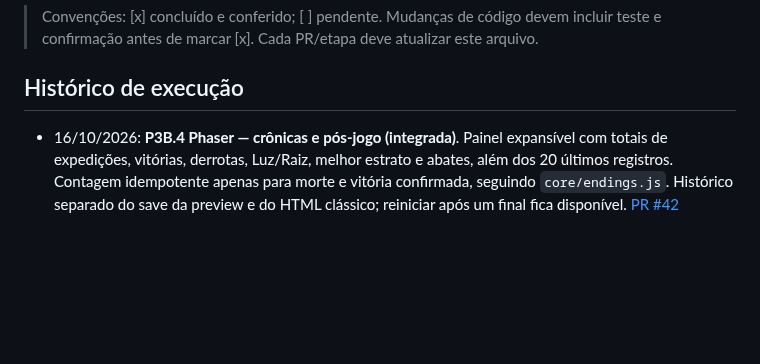
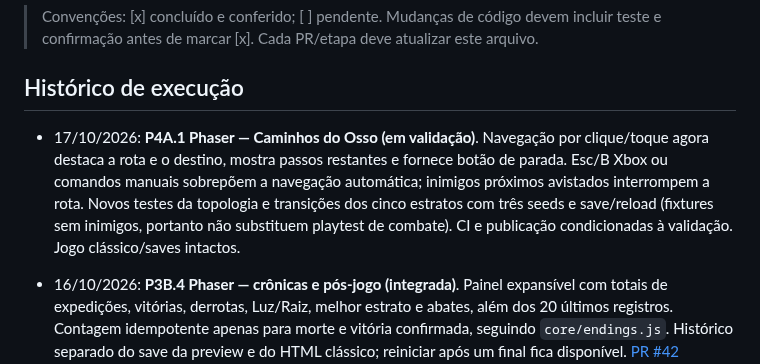
Before and after one commit to pedromaintenance/catacumbas-de-golzdov, a Markdown page: docs/ROADMAP_2.0.md, the part around the change. GitHub-like rendering; blank space fills up the shorter version.

Commit message:
docs(roadmap): registrar trabalho P4A.1 em andamento

```diff
--- a/docs/ROADMAP_2.0.md
+++ b/docs/ROADMAP_2.0.md
@@ -5,6 +5,10 @@ Atualizado em: 15/10/2026. Planejamento detalhado: [GAME_DESIGN_2.0.md](GAME_DES
 > Convenções: [x] concluído e conferido; [ ] pendente. Mudanças de código devem incluir teste e confirmação antes de marcar [x]. Cada PR/etapa deve atualizar este arquivo.
 
 ## Histórico de execução
+
+- 17/10/2026: **P4A.1 Phaser — Caminhos do Osso (em validação)**. Navegação por clique/toque agora destaca a rota e o destino, mostra passos restantes e fornece botão de parada. Esc/B Xbox ou comandos manuais sobrepõem a navegação automática; inimigos próximos avistados interrompem a rota. Novos testes da topologia e transições dos cinco estratos com três seeds e save/reload (fixtures sem inimigos, portanto não substituem playtest de combate). CI e publicação condicionadas à validação. Jogo clássico/saves intactos.
+
+
 
 - 16/10/2026: **P3B.4 Phaser — crônicas e pós-jogo (integrada)**. Painel expansível com totais de expedições, vitórias, derrotas, Luz/Raiz, melhor estrato e abates, além dos 20 últimos registros. Contagem idempotente apenas para morte e vitória confirmada, seguindo `core/endings.js`. Histórico separado do save da preview e do HTML clássico; reiniciar após um final fica disponível. [PR #42](https://github.com/pedromaintenance/catacumbas-de-golzdov/pull/42) integrado com **145/145 testes**, compilação Vite verde e [workflow #38993888149](https://github.com/pedromaintenance/catacumbas-de-golzdov/actions/runs/38993888149) publicando novos bundles apenas em `/phaser/`. QA real no navegador e dispositivos ainda pendente.
 
```
